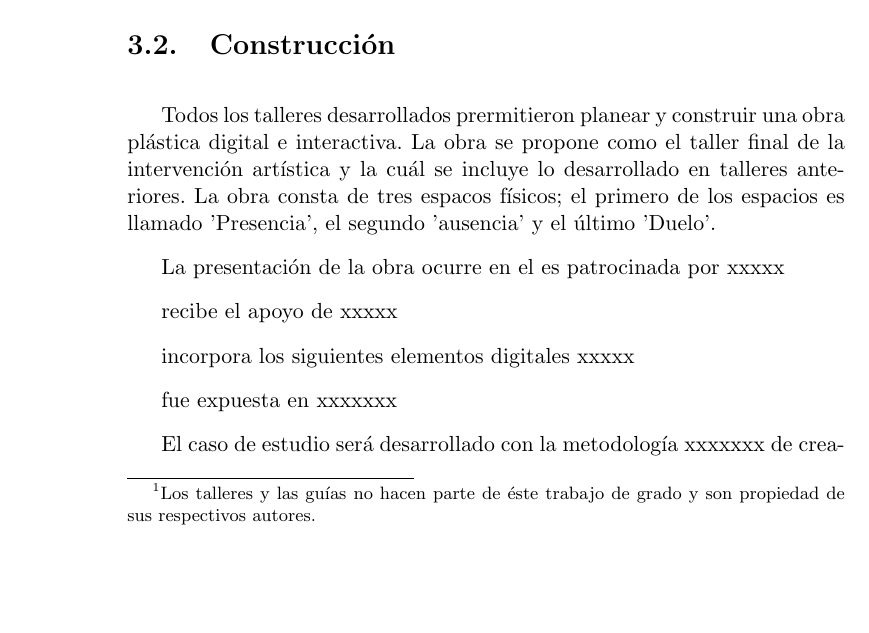
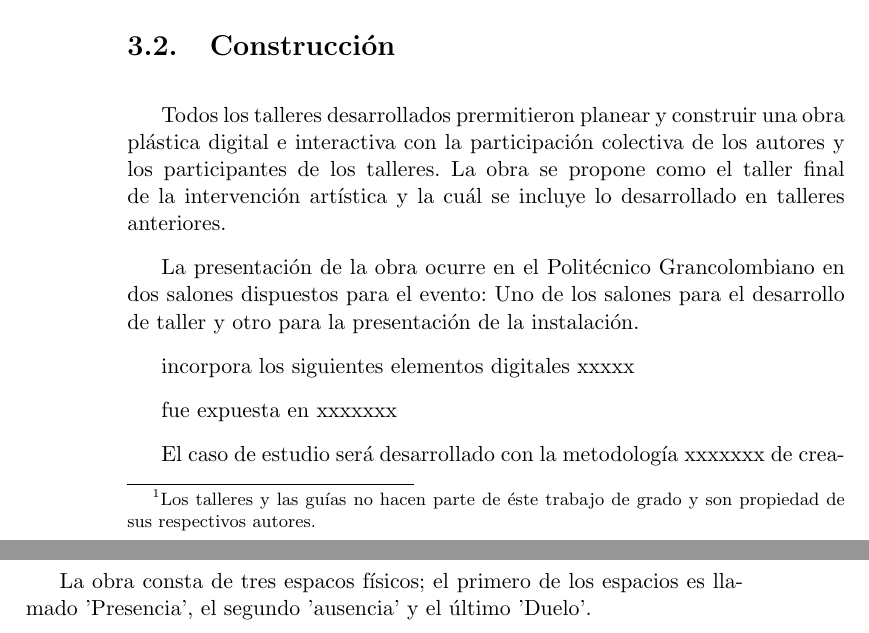
Before and after one commit to jolarter/TesisMaestria, a LaTeX thesis (main.tex, which reads capitulos/capitulo03/capitulo03.tex): part of page 28 of 36 before the commit and two parts of pages 28 and 29 of 36 after it, the two joined at a grey line, cut so that both start at the same text, the shorter picture padded with empty space. Compiled offline with pdfLaTeX.

Commit message:
Cambios en la sección de caso de estudio.Se agrega la bibliografíade YIN. Se corrige error en el capitulo uno.

```diff
--- a/capitulos/capitulo03/capitulo03.tex
+++ b/capitulos/capitulo03/capitulo03.tex
@@ -19,11 +19,11 @@ Todo el proceso fue acompañado por Idartes en el proceso de participación ciud
 
 \section{Construcción}
 
-Todos los talleres desarrollados prermitieron planear y construir una obra plástica digital e interactiva. La obra se propone como el taller final de la intervención artística y la cuál se incluye lo desarrollado en talleres anteriores. La obra consta de tres espacos físicos; el primero de los espacios es llamado 'Presencia', el segundo 'ausencia' y el último 'Duelo'.
+Todos los talleres desarrollados prermitieron planear y construir una obra plástica digital e interactiva con la participación colectiva de los autores y los participantes de los talleres. La obra se propone como el taller final de la intervención artística y la cuál se incluye lo desarrollado en talleres anteriores.
 
-La presentación de la obra ocurre en el es patrocinada por xxxxx
+La presentación de la obra ocurre en el Politécnico Grancolombiano en dos salones dispuestos para el evento: Uno de los salones para el desarrollo de taller y otro para la presentación de la instalación.
 
-recibe el apoyo de xxxxx
+
 
 incorpora los siguientes elementos digitales xxxxx
 
@@ -39,6 +39,7 @@ Descripcioón de la estructura.
 
 \section{Los espacios}
 
+La obra consta de tres espacos físicos; el primero de los espacios es llamado 'Presencia', el segundo 'ausencia' y el último 'Duelo'.
 
 \subsection{Presencia}
 
```
Also changed, not shown: biblio.bib (+6 -0 lines), capitulos/capitulo01/capitulo01.tex (+1 -1 lines).
